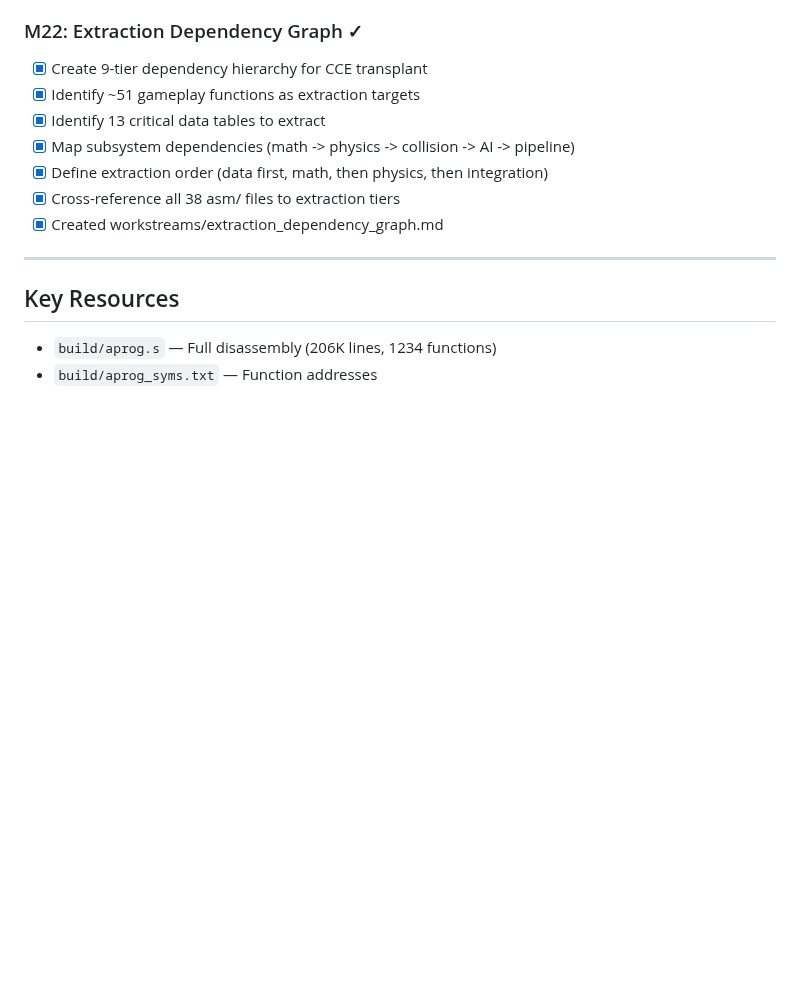
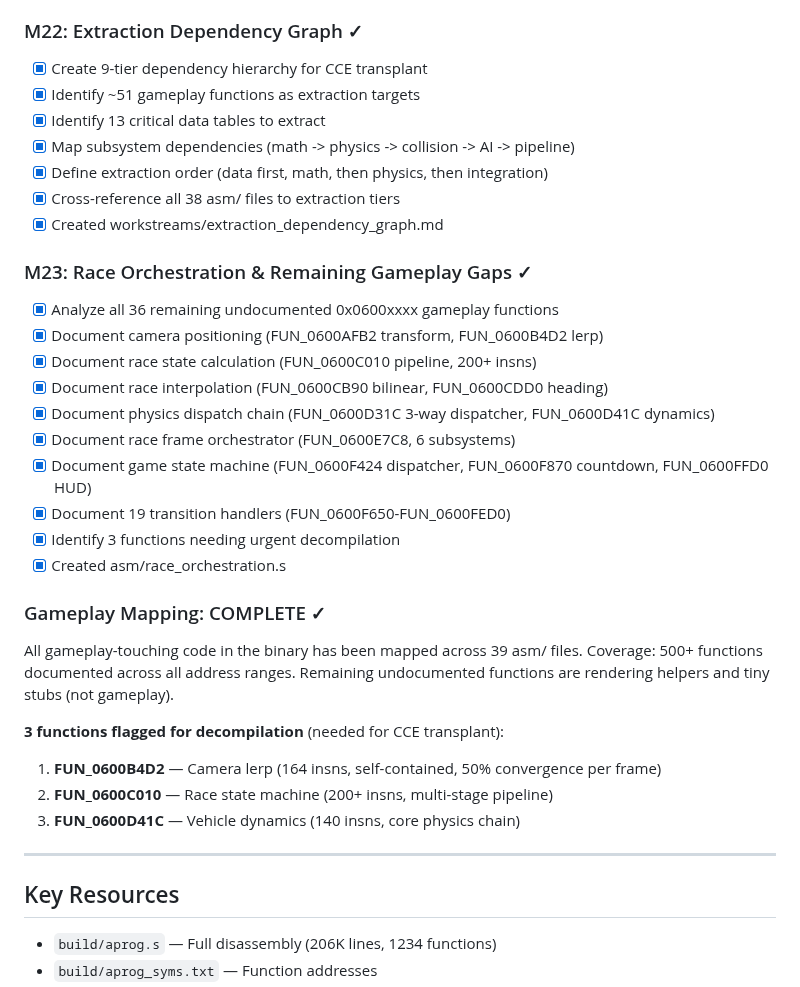
Before and after one commit to AJBats/saturn-daytona-usa-re, a Markdown page: workstreams/gameplay_extraction.md, the part around one of its changes. GitHub-like rendering; blank space fills up the shorter version.

```diff
--- a/workstreams/gameplay_extraction.md
+++ b/workstreams/gameplay_extraction.md
@@ -260,6 +260,28 @@ Once we understand enough, isolate subsystems:
 - [x] Define extraction order (data first, math, then physics, then integration)
 - [x] Cross-reference all 38 asm/ files to extraction tiers
 - [x] Created workstreams/extraction_dependency_graph.md
+
+### M23: Race Orchestration & Remaining Gameplay Gaps ✓
+- [x] Analyze all 36 remaining undocumented 0x0600xxxx gameplay functions
+- [x] Document camera positioning (FUN_0600AFB2 transform, FUN_0600B4D2 lerp)
+- [x] Document race state calculation (FUN_0600C010 pipeline, 200+ insns)
+- [x] Document race interpolation (FUN_0600CB90 bilinear, FUN_0600CDD0 heading)
+- [x] Document physics dispatch chain (FUN_0600D31C 3-way dispatcher, FUN_0600D41C dynamics)
+- [x] Document race frame orchestrator (FUN_0600E7C8, 6 subsystems)
+- [x] Document game state machine (FUN_0600F424 dispatcher, FUN_0600F870 countdown, FUN_0600FFD0 HUD)
+- [x] Document 19 transition handlers (FUN_0600F650-FUN_0600FED0)
+- [x] Identify 3 functions needing urgent decompilation
+- [x] Created asm/race_orchestration.s
+
+### Gameplay Mapping: COMPLETE ✓
+All gameplay-touching code in the binary has been mapped across 39 asm/ files.
+Coverage: 500+ functions documented across all address ranges.
+Remaining undocumented functions are rendering helpers and tiny stubs (not gameplay).
+
+**3 functions flagged for decompilation** (needed for CCE transplant):
+1. **FUN_0600B4D2** — Camera lerp (164 insns, self-contained, 50% convergence per frame)
+2. **FUN_0600C010** — Race state machine (200+ insns, multi-stage pipeline)
+3. **FUN_0600D41C** — Vehicle dynamics (140 insns, core physics chain)
 
 ---
 
```
Also changed, not shown: other parts of workstreams/gameplay_extraction.md (+27 -6 lines).
